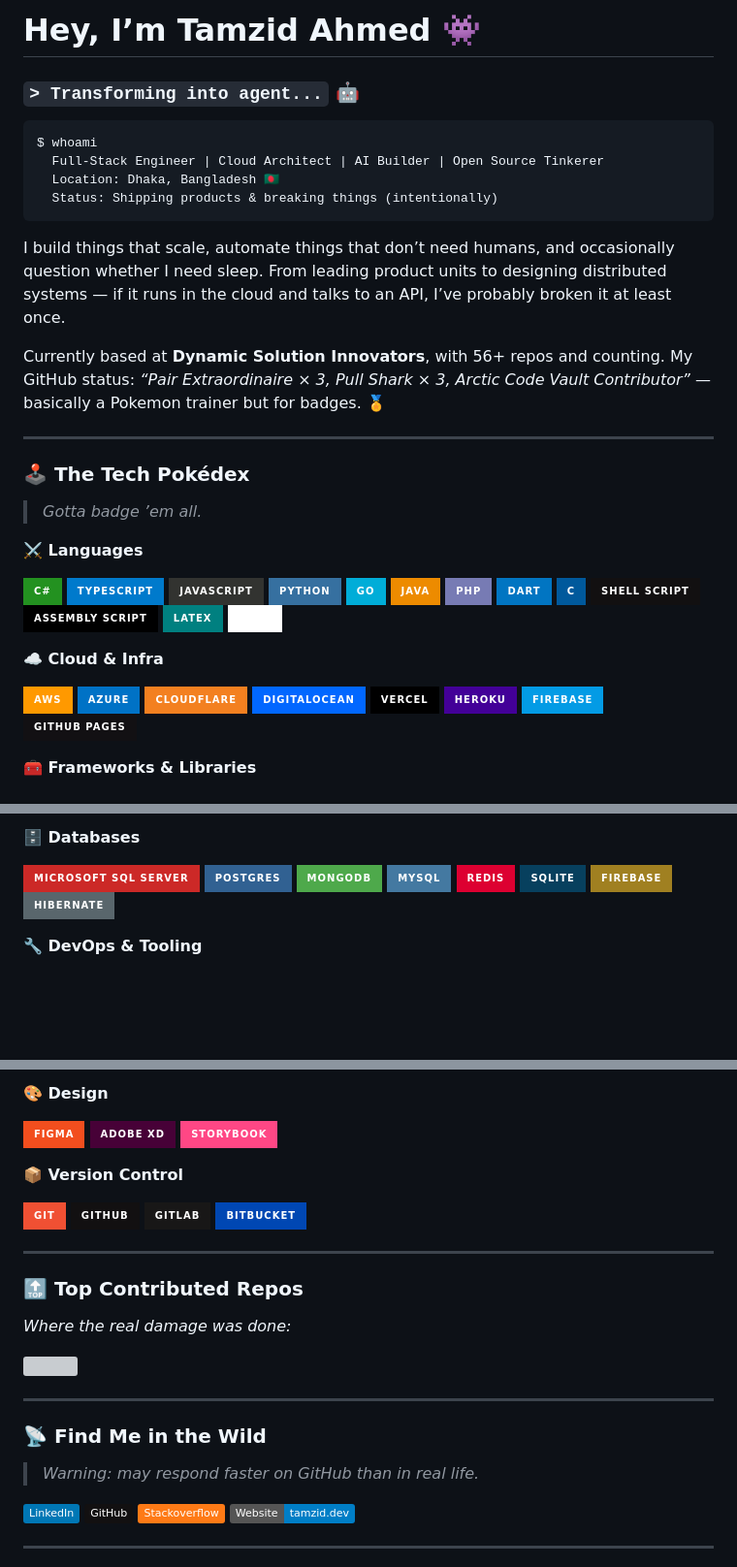
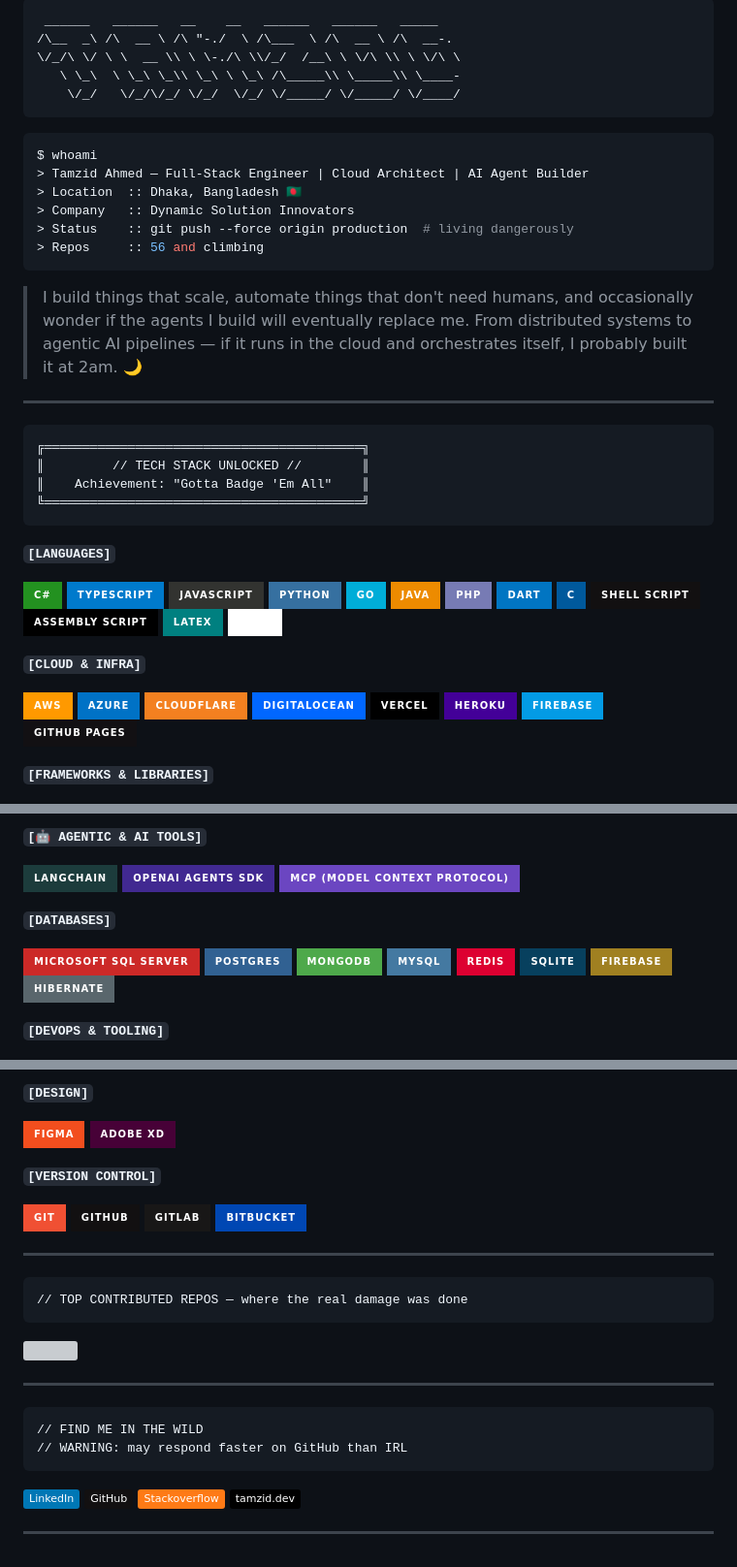
Before and after one commit to tamzid958/tamzid958, a Markdown page: README.md, 3 parts joined by grey strips. Shown at 97% size. Rendered like a GitHub page; badges without logos; blank space fills up the shorter version; grey boxes are pictures that could not be loaded.

````diff
--- a/README.md
+++ b/README.md
@@ -1,31 +1,41 @@
-# Hey, I’m Tamzid Ahmed 👾
-
-### `> Transforming into agent...` 🤖
+```
+ ______   ______   __    __   ______   ______   _____
+/\__  _\ /\  __ \ /\ "-./  \ /\___  \ /\  __ \ /\  __-.
+\/_/\ \/ \ \  __ \\ \ \-./\ \\/_/  /__\ \ \/\ \\ \ \/\ \
+   \ \_\  \ \_\ \_\\ \_\ \ \_\ /\_____\\ \_____\\ \____-
+    \/_/   \/_/\/_/ \/_/  \/_/ \/_____/ \/_____/ \/____/
+```
 
 ```bash
 $ whoami
-  Full-Stack Engineer | Cloud Architect | AI Builder | Open Source Tinkerer
-  Location: Dhaka, Bangladesh 🇧🇩
-  Status: Shipping products & breaking things (intentionally)
+> Tamzid Ahmed — Full-Stack Engineer | Cloud Architect | AI Agent Builder
+> Location  :: Dhaka, Bangladesh 🇧🇩
+> Company   :: Dynamic Solution Innovators
+> Status    :: git push --force origin production  # living dangerously
+> Repos     :: 56 and climbing
 ```
 
-I build things that scale, automate things that don’t need humans, and occasionally question whether I need sleep. From leading product units to designing distributed systems — if it runs in the cloud and talks to an API, I’ve probably broken it at least once.
+> I build things that scale, automate things that don't need humans, and
+> occasionally wonder if the agents I build will eventually replace me.
+> From distributed systems to agentic AI pipelines — if it runs in the
+> cloud and orchestrates itself, I probably built it at 2am. 🌙
 
-Currently based at **Dynamic Solution Innovators**, with 56+ repos and counting. My GitHub status: *“Pair Extraordinaire × 3, Pull Shark × 3, Arctic Code Vault Contributor”* — basically a Pokemon trainer but for badges. 🏅
+---
 
------
+```
+╔══════════════════════════════════════════╗
+║         // TECH STACK UNLOCKED //        ║
+║    Achievement: "Gotta Badge 'Em All"    ║
+╚══════════════════════════════════════════╝
+```
 
-### 🕹️ The Tech Pokédex
-
-> *Gotta badge ’em all.*
-
-**⚔️ Languages**
+**`[LANGUAGES]`**
 
 ![C#](https://img.shields.io/badge/c%23-%23239120.svg?style=for-the-badge&logo=csharp&logoColor=white) ![TypeScript](https://img.shields.io/badge/typescript-%23007ACC.svg?style=for-the-badge&logo=typescript&logoColor=white) ![JavaScript](https://img.shields.io/badge/javascript-%23323330.svg?style=for-the-badge&logo=javascript&logoColor=%23F7DF1E) ![Python](https://img.shields.io/badge/python-3670A0?style=for-the-badge&logo=python&logoColor=ffdd54) ![Go](https://img.shields.io/badge/go-%2300ADD8.svg?style=for-the-badge&logo=go&logoColor=white) ![Java](https://img.shields.io/badge/java-%23ED8B00.svg?style=for-the-badge&logo=openjdk&logoColor=white) ![PHP](https://img.shields.io/badge/php-%23777BB4.svg?style=for-the-badge&logo=php&logoColor=white) ![Dart](https://img.shields.io/badge/dart-%230175C2.svg?style=for-the-badge&logo=dart&logoColor=white) ![C](https://img.shields.io/badge/c-%2300599C.svg?style=for-the-badge&logo=c&logoColor=white) ![Shell Script](https://img.shields.io/badge/shell_script-%23121011.svg?style=for-the-badge&logo=gnu-bash&logoColor=white) ![AssemblyScript](https://img.shields.io/badge/assembly%20script-%23000000.svg?style=for-the-badge&logo=assemblyscript&logoColor=white) ![LaTeX](https://img.shields.io/badge/latex-%23008080.svg?style=for-the-badge&logo=latex&logoColor=white) ![YAML](https://img.shields.io/badge/yaml-%23ffffff.svg?style=for-the-badge&logo=yaml&logoColor=151515)
 
-**☁️ Cloud & Infra**
+**`[CLOUD & INFRA]`**
 
 ![AWS](https://img.shields.io/badge/AWS-%23FF9900.svg?style=for-the-badge&logo=amazon-aws&logoColor=white) ![Azure](https://img.shields.io/badge/azure-%230072C6.svg?style=for-the-badge&logo=microsoftazure&logoColor=white) ![Cloudflare](https://img.shields.io/badge/Cloudflare-F38020?style=for-the-badge&logo=Cloudflare&logoColor=white) ![DigitalOcean](https://img.shields.io/badge/DigitalOcean-%230167ff.svg?style=for-the-badge&logo=digitalOcean&logoColor=white) ![Vercel](https://img.shields.io/badge/vercel-%23000000.svg?style=for-the-badge&logo=vercel&logoColor=white) ![Heroku](https://img.shields.io/badge/heroku-%23430098.svg?style=for-the-badge&logo=heroku&logoColor=white) ![Firebase](https://img.shields.io/badge/firebase-%23039BE5.svg?style=for-the-badge&logo=firebase) ![GithubPages](https://img.shields.io/badge/github%20pages-121013?style=for-the-badge&logo=github&logoColor=white)
 
-**🧰 Frameworks & Libraries**
+**`[FRAMEWORKS & LIBRARIES]`**
 
@@ -33,7 +43,11 @@ Currently based at **Dynamic Solution Innovators**, with 56+ repos and counting.
 
-**🗄️ Databases**
+**`[🤖 AGENTIC & AI TOOLS]`**
+
+![LangChain](https://img.shields.io/badge/LangChain-1C3C3C?style=for-the-badge&logo=langchain&logoColor=white) ![OpenAI Agents SDK](https://img.shields.io/badge/OpenAI%20Agents%20SDK-412991?style=for-the-badge&logo=openai&logoColor=white) ![MCP](https://img.shields.io/badge/MCP%20(Model%20Context%20Protocol)-6B46C1?style=for-the-badge&logo=anthropic&logoColor=white)
+
+**`[DATABASES]`**
 
 ![MicrosoftSQLServer](https://img.shields.io/badge/Microsoft%20SQL%20Server-CC2927?style=for-the-badge&logo=microsoft%20sql%20server&logoColor=white) ![PostgreSQL](https://img.shields.io/badge/postgres-%23316192.svg?style=for-the-badge&logo=postgresql&logoColor=white) ![MongoDB](https://img.shields.io/badge/MongoDB-%234ea94b.svg?style=for-the-badge&logo=mongodb&logoColor=white) ![MySQL](https://img.shields.io/badge/mysql-4479A1.svg?style=for-the-badge&logo=mysql&logoColor=white) ![Redis](https://img.shields.io/badge/redis-%23DD0031.svg?style=for-the-badge&logo=redis&logoColor=white) ![SQLite](https://img.shields.io/badge/sqlite-%2307405e.svg?style=for-the-badge&logo=sqlite&logoColor=white) ![Firebase](https://img.shields.io/badge/firebase-a08021?style=for-the-badge&logo=firebase&logoColor=ffcd34) ![Hibernate](https://img.shields.io/badge/Hibernate-59666C?style=for-the-badge&logo=Hibernate&logoColor=white)
 
-**🔧 DevOps & Tooling**
+**`[DEVOPS & TOOLING]`**
 
@@ -41,30 +55,31 @@ Currently based at **Dynamic Solution Innovators**, with 56+ repos and counting.
 
-**🎨 Design**
+**`[DESIGN]`**
 
-![Figma](https://img.shields.io/badge/figma-%23F24E1E.svg?style=for-the-badge&logo=figma&logoColor=white) ![Adobe XD](https://img.shields.io/badge/Adobe%20XD-470137?style=for-the-badge&logo=Adobe%20XD&logoColor=#FF61F6) ![Storybook](https://img.shields.io/badge/-Storybook-FF4785?style=for-the-badge&logo=storybook&logoColor=white)
+![Figma](https://img.shields.io/badge/figma-%23F24E1E.svg?style=for-the-badge&logo=figma&logoColor=white) ![Adobe XD](https://img.shields.io/badge/Adobe%20XD-470137?style=for-the-badge&logo=Adobe%20XD&logoColor=#FF61F6)
 
-**📦 Version Control**
+**`[VERSION CONTROL]`**
 
 ![Git](https://img.shields.io/badge/git-%23F05033.svg?style=for-the-badge&logo=git&logoColor=white) ![GitHub](https://img.shields.io/badge/github-%23121011.svg?style=for-the-badge&logo=github&logoColor=white) ![GitLab](https://img.shields.io/badge/gitlab-%23181717.svg?style=for-the-badge&logo=gitlab&logoColor=white) ![Bitbucket](https://img.shields.io/badge/bitbucket-%230047B3.svg?style=for-the-badge&logo=bitbucket&logoColor=white)
 
------
+---
 
-### 🔝 Top Contributed Repos
-
-*Where the real damage was done:*
+```
+// TOP CONTRIBUTED REPOS — where the real damage was done
+```
 
 ![](https://github-contributor-stats.vercel.app/api?username=tamzid958&limit=5&theme=dark&combine_all_yearly_contributions=true)
 
------
+---
 
-### 📡 Find Me in the Wild
-
-> *Warning: may respond faster on GitHub than in real life.*
+```
+// FIND ME IN THE WILD
+// WARNING: may respond faster on GitHub than IRL
+```
 
 [![LinkedIn](https://img.shields.io/badge/LinkedIn-%230077B5.svg?logo=linkedin&logoColor=white)](https://linkedin.com/in/tamzid-ahmed-fahim)
 [![GitHub](https://img.shields.io/badge/GitHub-%23121011.svg?logo=github&logoColor=white)](https://github.com/tamzid958)
 [![Stack Overflow](https://img.shields.io/badge/-Stackoverflow-FE7A16?logo=stack-overflow&logoColor=white)](https://stackoverflow.com/users/12420917)
-[![Website](https://img.shields.io/badge/Website-tamzid.dev-blue?style=flat&logo=google-chrome&logoColor=white)](http://tamzid.dev)
+[![Website](https://img.shields.io/badge/tamzid.dev-000000?style=flat&logo=google-chrome&logoColor=white)](http://tamzid.dev)
 
------
+---
 
````
Also changed, not shown: other parts of README.md (+6 -6 lines).
